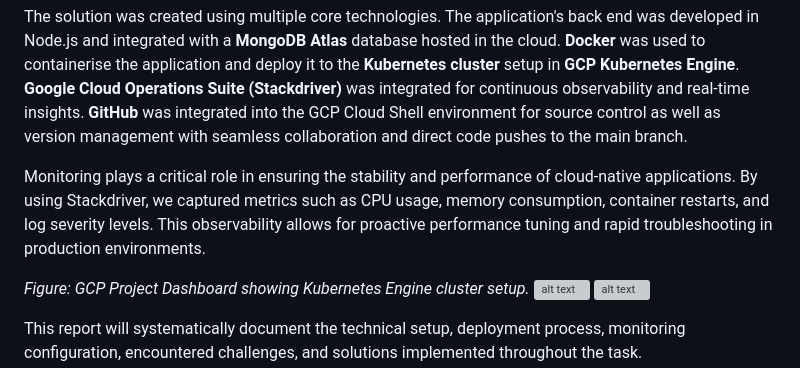
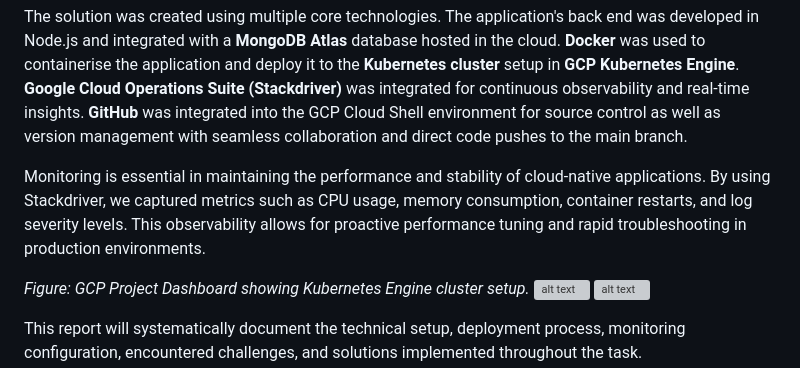
Before and after one commit to 222093271/SIT737-2025-PRAC10P, a Markdown page: README.md, the part around the change. Rendered like a GitHub page; grey boxes are pictures that could not be loaded.

```diff
--- a/README.md
+++ b/README.md
@@ -12,7 +12,7 @@ This documentation details the entire process conducted for Task 10.1P of the SI
 
 The solution was created using multiple core technologies. The application's back end was developed in Node.js and integrated with a **MongoDB Atlas** database hosted in the cloud. **Docker** was used to containerise the application and deploy it to the **Kubernetes cluster** setup in **GCP Kubernetes Engine**. **Google Cloud Operations Suite (Stackdriver)** was integrated for continuous observability and real-time insights. **GitHub** was integrated into the GCP Cloud Shell environment for source control as well as version management with seamless collaboration and direct code pushes to the main branch.
 
-Monitoring plays a critical role in ensuring the stability and performance of cloud-native applications. By using Stackdriver, we captured metrics such as CPU usage, memory consumption, container restarts, and log severity levels. This observability allows for proactive performance tuning and rapid troubleshooting in production environments.
+Monitoring is essential in maintaining the performance and stability of cloud-native applications. By using Stackdriver, we captured metrics such as CPU usage, memory consumption, container restarts, and log severity levels. This observability allows for proactive performance tuning and rapid troubleshooting in production environments.
 
 
 *Figure: GCP Project Dashboard showing Kubernetes Engine cluster setup.*
```
